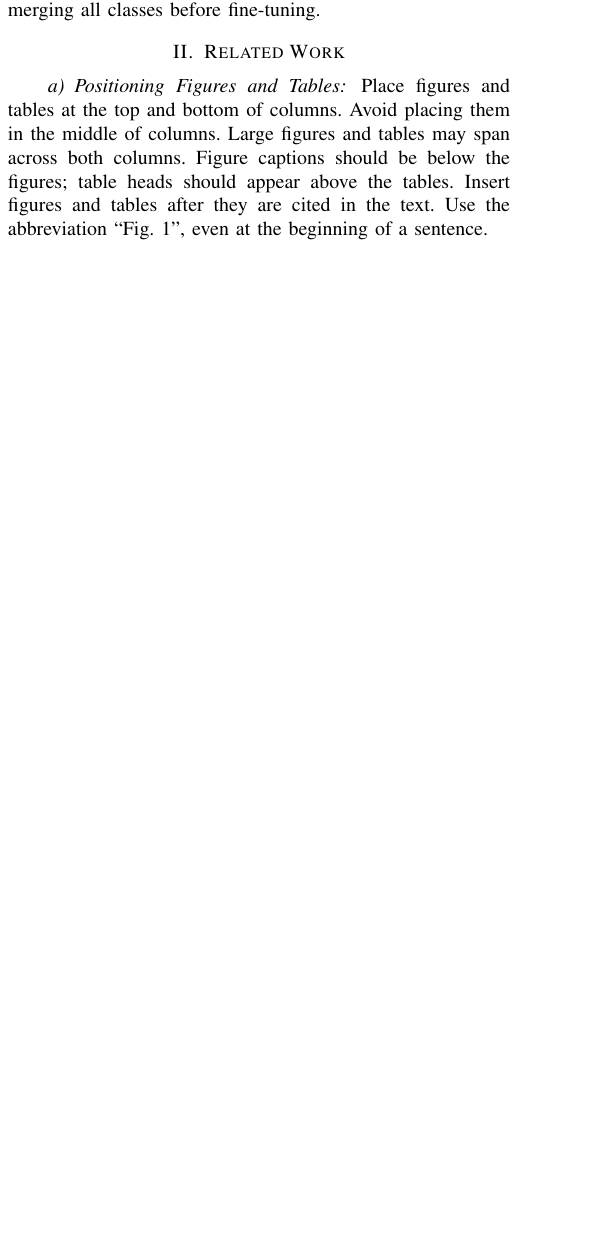
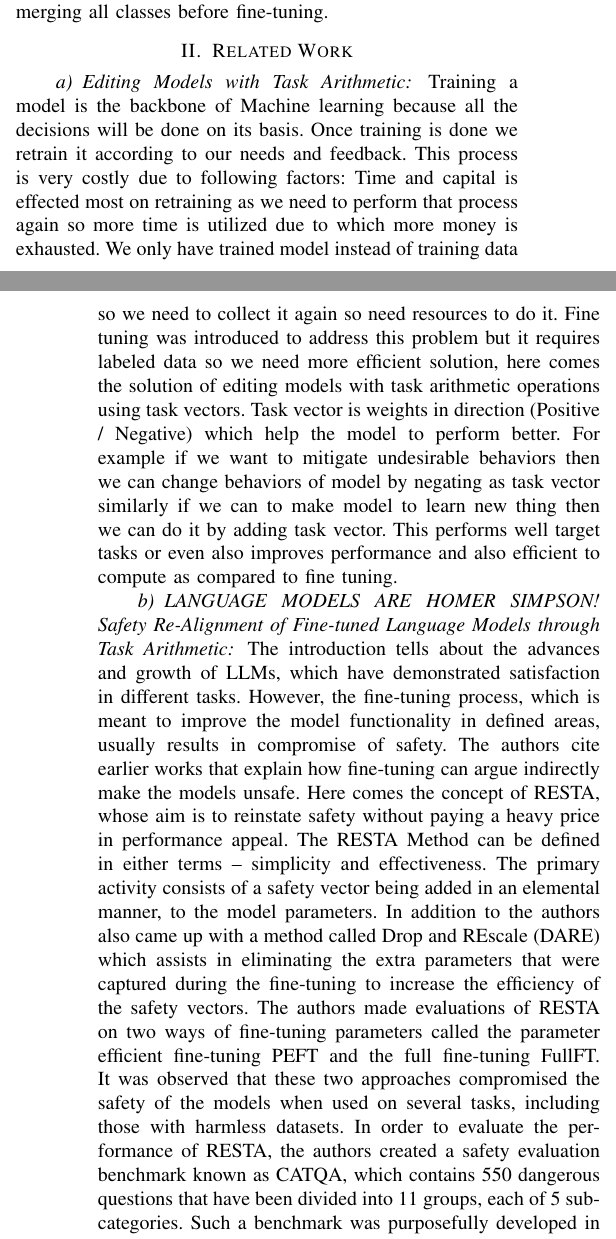
Before and after one commit to hmzi67/task-vector, a LaTeX paper (paper/conference_101719.tex): part of one column of page 1 of 2 before the commit and two parts of the columns of pages 1 and 2 of 3 after it, the two joined at a grey line, cut so that both start at the same text, the shorter picture padded with empty space. Compiled offline with pdfLaTeX; a missing font is replaced by an installed copy or a similar font; a LaTeX package or settings file that is missing is left out.

Commit message:
Documentation pushed

```diff
--- a/paper/conference_101719.tex
+++ b/paper/conference_101719.tex
@@ -88,9 +88,11 @@ In this approach, the pre-trained model \( \mathcal{M} \) is fine-tuned incremen
 This method ensures that each class contributes to the model's performance individually, preventing performance degradation that can arise from merging tasks. As a result, we achieved a significant accuracy improvement compared to merging all classes before fine-tuning.
 
 \section{Related Work}
-\paragraph{Positioning Figures and Tables} Place figures and tables at the top and
-bottom of columns. Avoid placing them in the middle of columns. Large
-figures and tables may span across both columns. Figure captions should be
-below the figures; table heads should appear above the tables. Insert
-figures and tables after they are cited in the text. Use the abbreviation
-``Fig.~\ref{fig}'', even at the beginning of a sentence.
+\paragraph{Editing Models with Task Arithmetic} Training a model is the backbone of Machine learning because all the decisions will be done on its basis. Once training is done we retrain it according to our needs and feedback. This process is very costly due to following factors:
+Time and capital is effected most on retraining as we need to perform that process again so more time is utilized due to which more money is exhausted. We only have trained model instead of training data so we need to collect it again so need resources to do it.
+Fine tuning was introduced to address this problem but it requires labeled data so we need more efficient solution, here comes the solution of editing models with task arithmetic operations using task vectors. Task vector is weights in direction (Positive / Negative) which help the model to perform better.
+For example if we want to mitigate undesirable behaviors then we can change behaviors of model by negating as task vector similarly if we can to make model to learn new thing then we can do it by adding task vector. This performs well target tasks or even also improves performance and also efficient to compute as compared to fine tuning.
+
+\paragraph{LANGUAGE MODELS ARE HOMER SIMPSON! Safety Re-Alignment of Fine-tuned Language Models through Task Arithmetic} The introduction tells about the advances and growth of LLMs, which have demonstrated satisfaction in different tasks. However, the fine-tuning process, which is meant to improve the model functionality in defined areas, usually results in compromise of safety. The authors cite earlier works that explain how fine-tuning can argue indirectly make the models unsafe. Here comes the concept of RESTA, whose aim is to reinstate safety without paying a heavy  price in performance appeal.
+The RESTA Method can be defined in either terms – simplicity and effectiveness. The primary activity consists of a safety vector being added in an elemental manner, to the model parameters. In addition to the authors also came up with a method called Drop and REscale (DARE) which assists in eliminating the extra parameters that were captured during the fine-tuning to increase the efficiency of the safety vectors.
+The authors made evaluations of RESTA on two ways of fine-tuning parameters called the parameter efficient fine-tuning PEFT and the full fine-tuning FullFT. It was observed that these two approaches compromised the safety of the models when used on several tasks, including those with harmless datasets. In order to evaluate the performance of RESTA, the authors created a safety evaluation benchmark known as CATQA, which contains 550 dangerous questions that have been divided into 11 groups, each of 5 sub-categories. Such a benchmark was purposefully developed in order to include all the abusive cases specified by OpenAI and Meta’s usage regulations.
@@ -97,6 +104,9 @@ figures and tables after they are cited in the text. Use the abbreviation
+Experiment indicated that fine-tuning in the tangent space significantly improved the arithmetic benchmark for most tasks compared to the pre-trained models.
+
+
 
 \section{Design and Implementation}
-\paragraph{Positioning Figures and Tables} Place figures and tables at the top and
+Place figures and tables at the top and
 bottom of columns. Avoid placing them in the middle of columns. Large
 figures and tables may span across both columns. Figure captions should be
 below the figures; table heads should appear above the tables. Insert
```
Also changed, not shown: paper/conference_101719.pdf, paper/conference_101719.tex (15 more changed lines), 1 other file.
